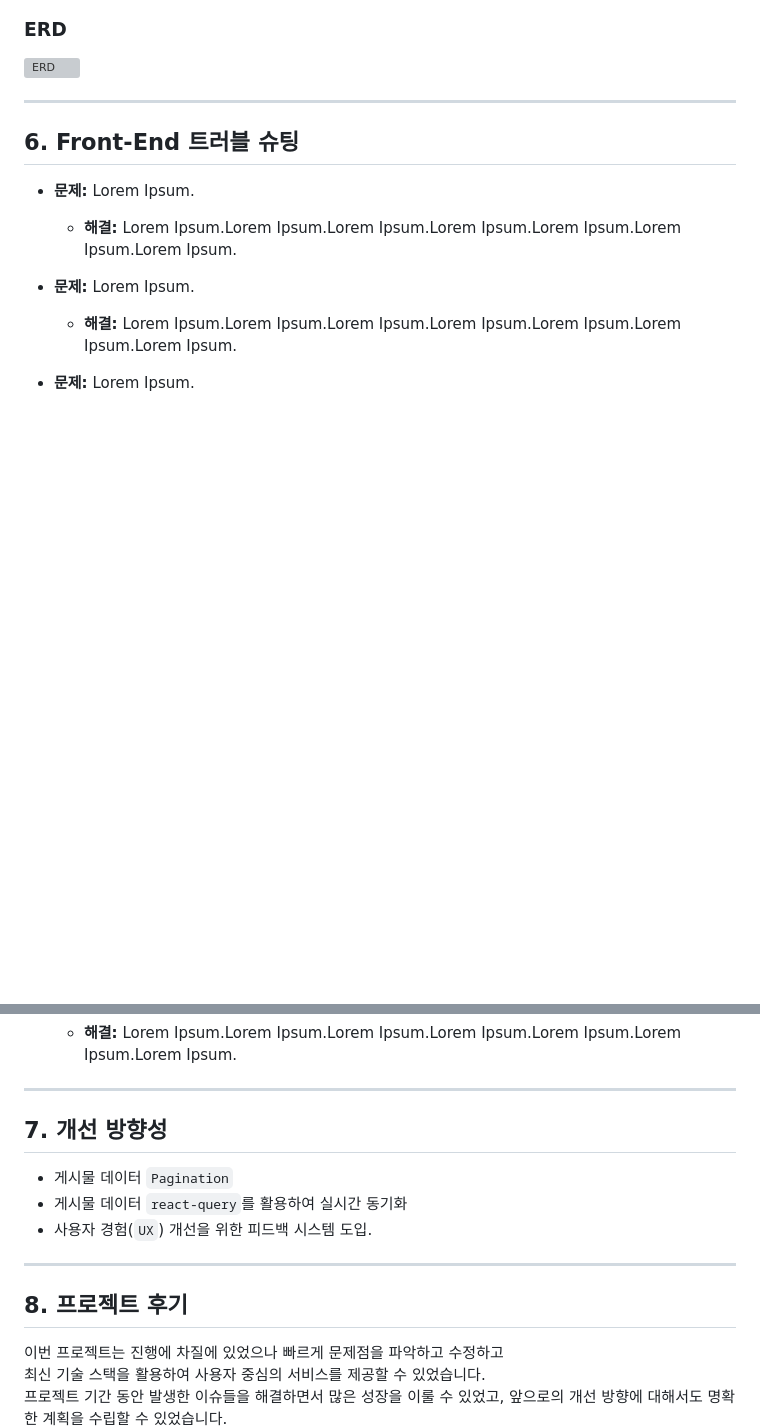
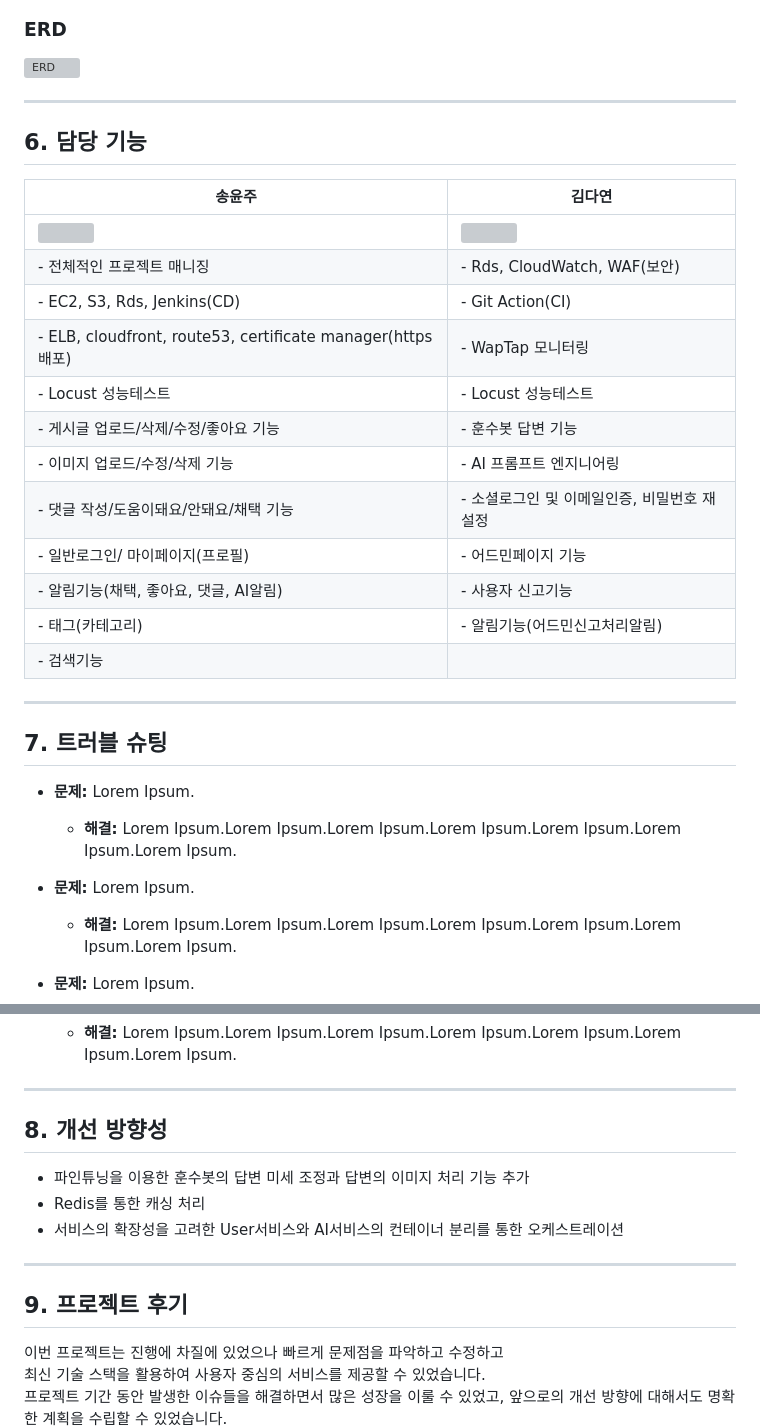
Before and after one commit to OZ-Coding-School/oz_03_collabo-004-BE, a Markdown page: ReadMe.md, 2 parts joined by grey strips. Drawn GitHub-style; blank space fills up the shorter version; grey boxes are pictures that could not be loaded.

```diff
--- a/ReadMe.md
+++ b/ReadMe.md
@@ -175,7 +159,29 @@ PR과 관련된 템플릿은 PR을 생성할때 자동으로 생성됩니다. <b
 
 ---
 
-## 6. Front-End 트러블 슈팅
+## 6. 담당 기능
+
+| 송윤주       | 김다연           |
+| ---------       | ---------         |
+| <img src="https://github.com/yoonju977.png" width="50"/>     | <img src="https://github.com/dayeonkimm.png" width="50"/>       |
+| - 전체적인 프로젝트 매니징   | - Rds, CloudWatch, WAF(보안)           |
+| - EC2, S3, Rds, Jenkins(CD)   | - Git Action(CI)          |
+| - ELB, cloudfront, route53, certificate manager(https 배포)   | - WapTap 모니터링           |
+| - Locust 성능테스트   | - Locust 성능테스트          |
+| - 게시글 업로드/삭제/수정/좋아요 기능  | - 훈수봇 답변 기능          |
+| - 이미지 업로드/수정/삭제 기능   |  - AI 프롬프트 엔지니어링          |
+|  - 댓글 작성/도움이돼요/안돼요/채택 기능   |  - 소셜로그인 및 이메일인증, 비밀번호 재설정         |
+|  - 일반로그인/ 마이페이지(프로필)       | - 어드민페이지 기능         |
+| - 알림기능(채택, 좋아요, 댓글, AI알림)     | - 사용자 신고기능         |
+| - 태그(카테고리)       |    - 알림기능(어드민신고처리알림)     |
+| - 검색기능        |         |
+
+
+---
+
+
+
+## 7. 트러블 슈팅
 
 - **문제:** Lorem Ipsum.
   - **해결:** Lorem Ipsum.Lorem Ipsum.Lorem Ipsum.Lorem Ipsum.Lorem Ipsum.Lorem Ipsum.Lorem Ipsum.
@@ -193,15 +199,15 @@ PR과 관련된 템플릿은 PR을 생성할때 자동으로 생성됩니다. <b
 
 ---
 
-## 7. 개선 방향성
+## 8. 개선 방향성
 
-- 게시물 데이터 `Pagination`
-- 게시물 데이터 `react-query`를 활용하여 실시간 동기화
-- 사용자 경험(`UX`) 개선을 위한 피드백 시스템 도입.
+- 파인튜닝을 이용한 훈수봇의 답변 미세 조정과 답변의 이미지 처리 기능 추가
+- Redis를 통한 캐싱 처리
+- 서비스의 확장성을 고려한 User서비스와 AI서비스의 컨테이너 분리를 통한 오케스트레이션
 
 ---
 
-## 8. 프로젝트 후기
+## 9. 프로젝트 후기
 
 이번 프로젝트는 진행에 차질에 있었으나 빠르게 문제점을 파악하고 수정하고 <br/>
 최신 기술 스택을 활용하여 사용자 중심의 서비스를 제공할 수 있었습니다. <br/>
```
Also changed, not shown: other parts of ReadMe.md (+18 -34 lines).
